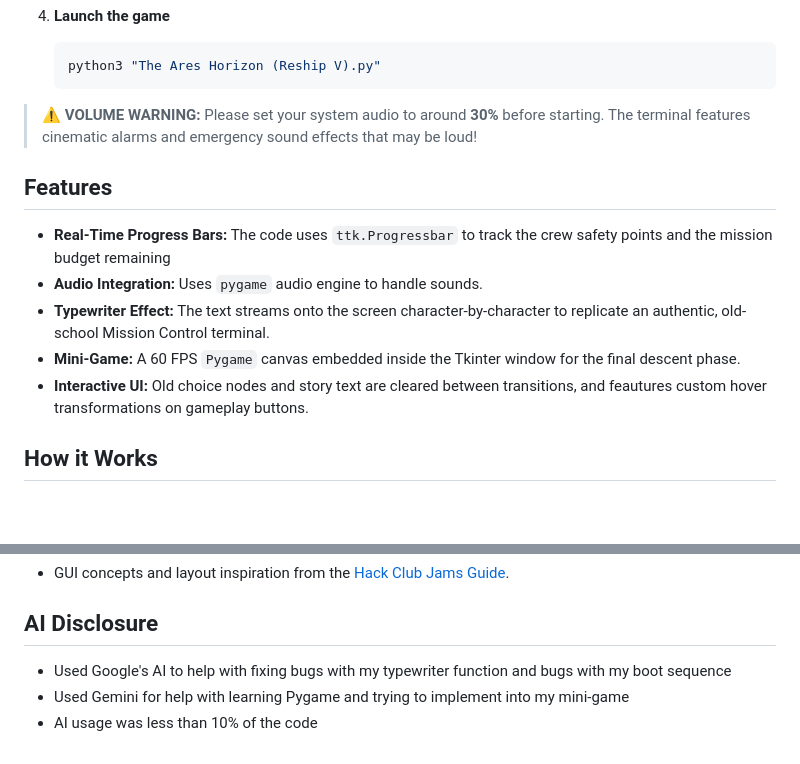
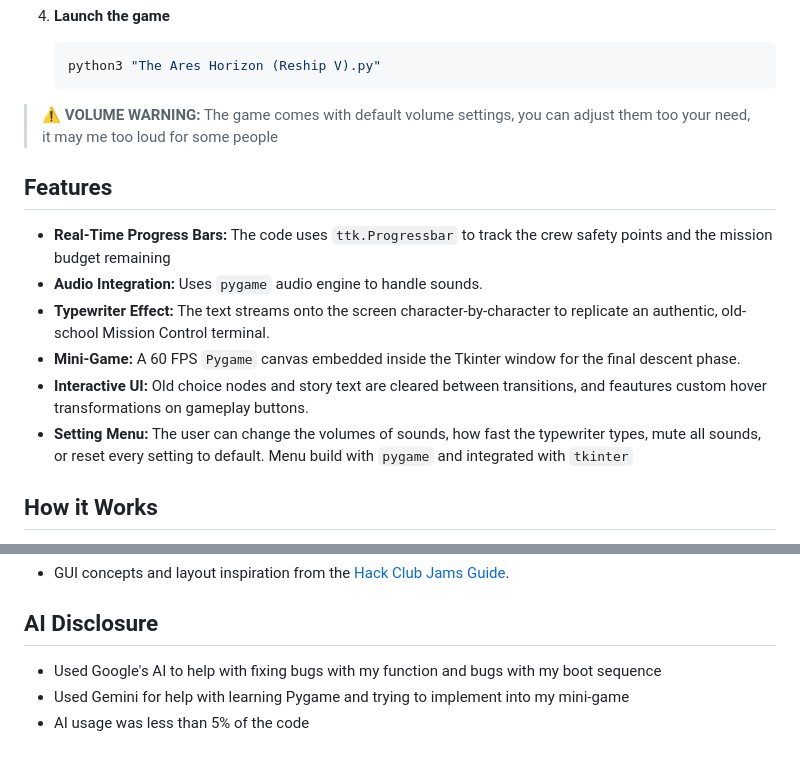
Before and after one commit to alomnsh/The-Ares-Horizon, a Markdown page: README.md, 2 parts joined by grey strips. Rendered like a GitHub page; blank space fills up the shorter version.

Commit message:
Revise audio warning and AI usage details in README
Updated volume warning for audio settings and added details about the settings menu. Revised AI disclosure to reflect changes in AI usage percentage and function description.

````diff
--- a/README.md
+++ b/README.md
@@ -41,7 +41,7 @@ Play the game on your own computer by doing the following steps (The game is a d
    ```bash
    python3 "The Ares Horizon (Reship V).py"
    ```
-> ⚠️ **VOLUME WARNING:** Please set your system audio to around **30%** before starting. The terminal features cinematic alarms and emergency sound effects that may be loud!
+> ⚠️ **VOLUME WARNING:** The game comes with default volume settings, you can adjust them too your need, it may me too loud for some people
 
 ## Features
 * **Real-Time Progress Bars:** The code uses `ttk.Progressbar` to track the crew safety points and the mission budget remaining
@@ -49,6 +49,7 @@ Play the game on your own computer by doing the following steps (The game is a d
 * **Typewriter Effect:** The text streams onto the screen character-by-character to replicate an authentic, old-school Mission Control terminal.
 * **Mini-Game:** A 60 FPS `Pygame` canvas embedded inside the Tkinter window for the final descent phase.
 * **Interactive UI:** Old choice nodes and story text are cleared between transitions, and feautures custom hover transformations on gameplay buttons.
+* **Setting Menu:** The user can change the volumes of sounds, how fast the typewriter types, mute all sounds, or reset every setting to default. Menu build with `pygame` and integrated with `tkinter`
 
 ## How it Works
 * **Hybrid Tkinter & Pygame Engine:** The application connects Tkinter's geometric window manager with an active Pygame physics loop using cross-process OS window hooks.
@@ -59,6 +60,6 @@ Play the game on your own computer by doing the following steps (The game is a d
 * GUI concepts and layout inspiration from the [Hack Club Jams Guide](https://jams.hackclub.com/jam/story-game).
 
 ## AI Disclosure
-* Used Google's AI to help with fixing bugs with my typewriter function and bugs with my boot sequence
+* Used Google's AI to help with fixing bugs with my function and bugs with my boot sequence
 * Used Gemini for help with learning Pygame and trying to implement into my mini-game
-* AI usage was less than 10% of the code
+* AI usage was less than 5% of the code
````
